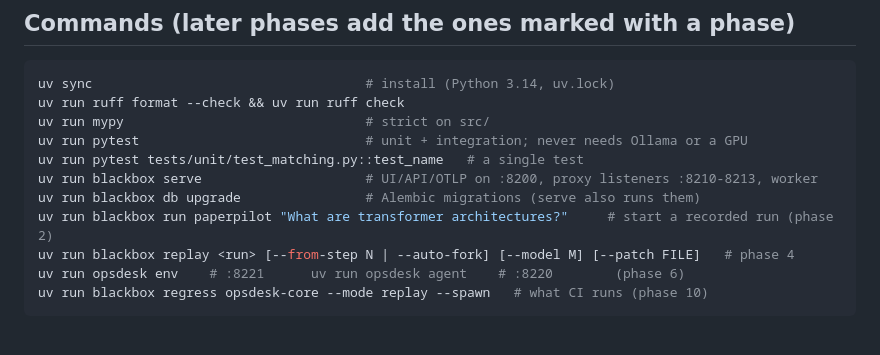
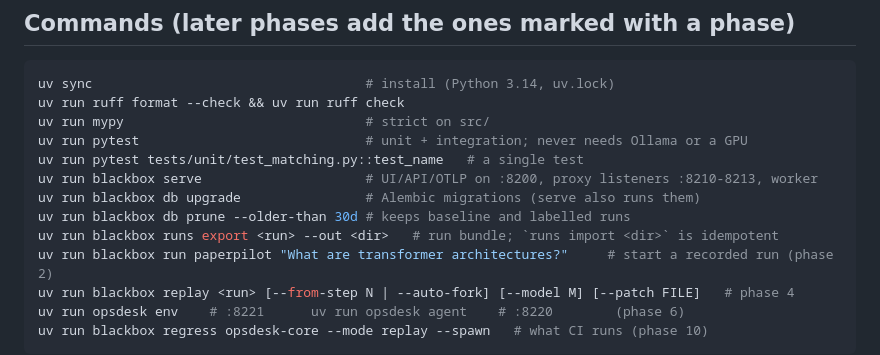
Before and after one commit to arunmariappan/BlackBox, a Markdown page: CLAUDE.md, the part around the change. GitHub-like rendering; blank space fills up the shorter version.

```diff
--- a/CLAUDE.md
+++ b/CLAUDE.md
@@ -34,6 +34,8 @@ uv run pytest                             # unit + integration; never needs Olla
 uv run pytest tests/unit/test_matching.py::test_name   # a single test
 uv run blackbox serve                     # UI/API/OTLP on :8200, proxy listeners :8210-8213, worker
 uv run blackbox db upgrade                # Alembic migrations (serve also runs them)
+uv run blackbox db prune --older-than 30d # keeps baseline and labelled runs
+uv run blackbox runs export <run> --out <dir>   # run bundle; `runs import <dir>` is idempotent
 uv run blackbox run paperpilot "What are transformer architectures?"     # start a recorded run (phase 2)
 uv run blackbox replay <run> [--from-step N | --auto-fork] [--model M] [--patch FILE]   # phase 4
 uv run opsdesk env    # :8221      uv run opsdesk agent    # :8220        (phase 6)
```
Also changed, not shown: docs/plan/phase-1-store.md (+34 -14 lines).
